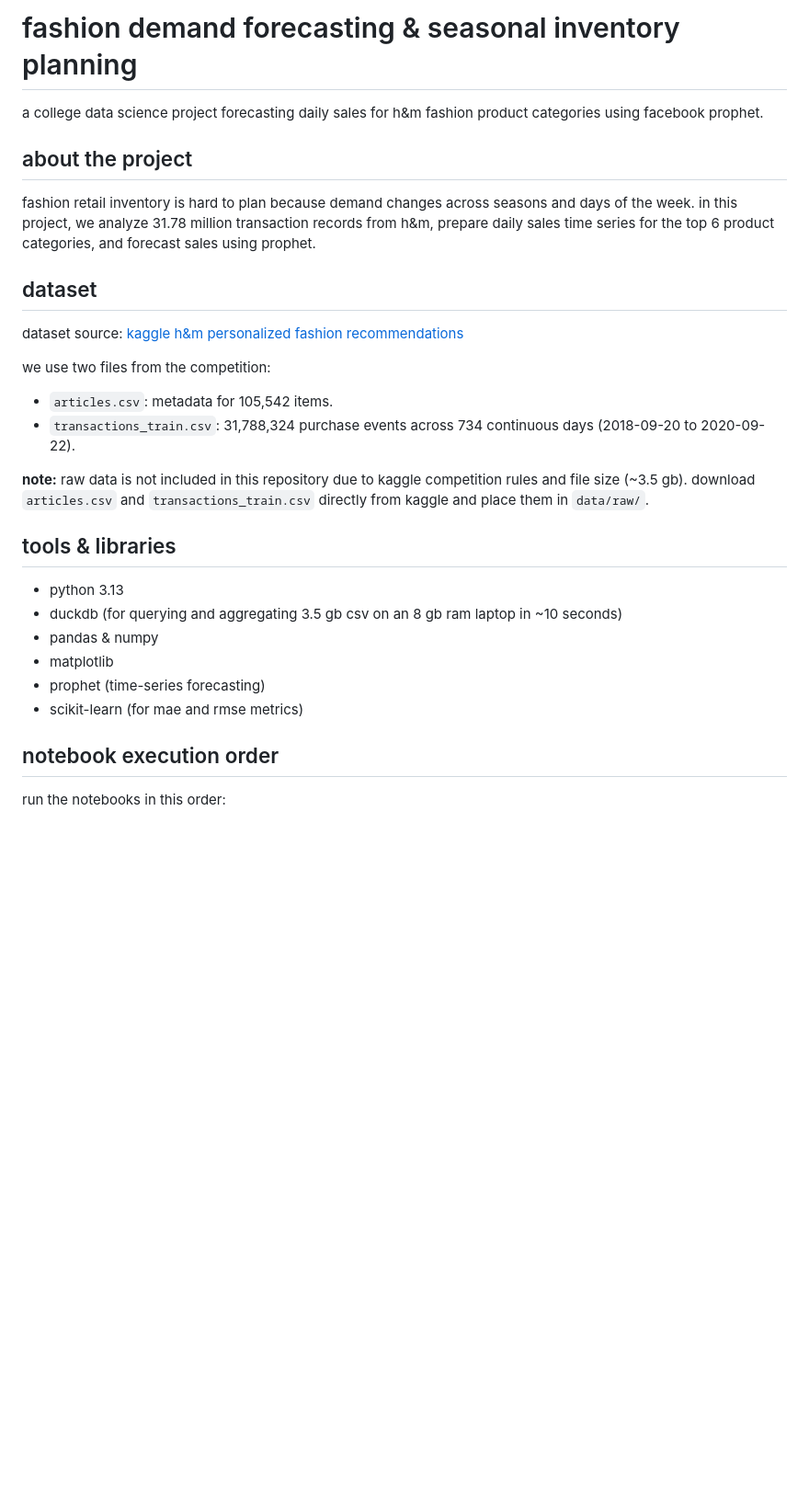
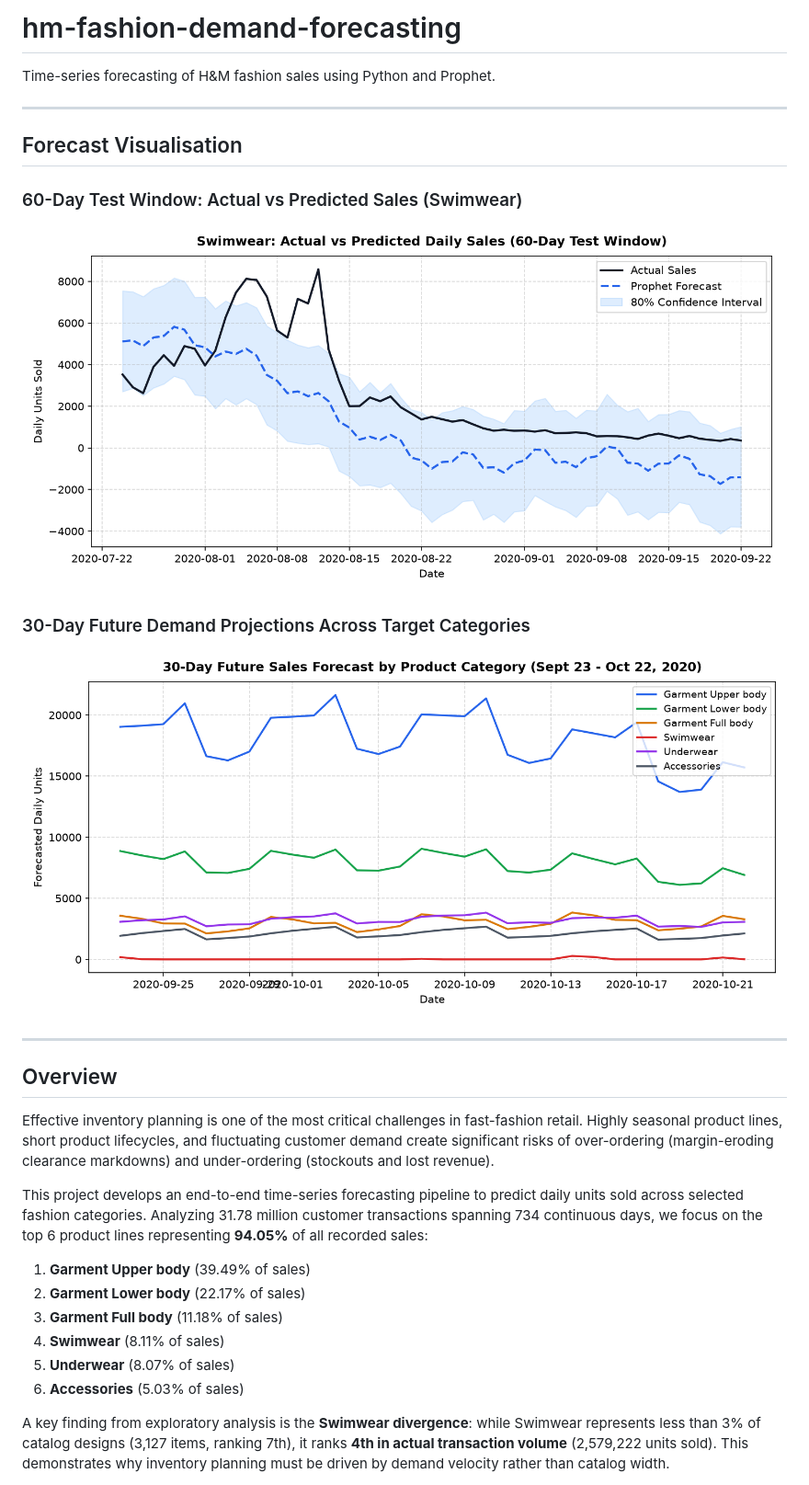
Before and after one commit to dumbgesh/fashion-demand-forecasting, a Markdown page: README.md, the part around one of its changes. Shown at 92% size. Rendered like a GitHub page; pictures changed too: assets/actual_vs_predicted.png (added), assets/future_forecast.png (added); blank space fills up the shorter version.

Commit message:
update professional readme and add forecast visualisations

```diff
--- a/README.md
+++ b/README.md
@@ -1,31 +1,31 @@
-# fashion demand forecasting & seasonal inventory planning
+# hm-fashion-demand-forecasting
 
-a college data science project forecasting daily sales for h&m fashion product categories using facebook prophet.
+Time-series forecasting of H&M fashion sales using Python and Prophet.
 
-## about the project
+---
 
-fashion retail inventory is hard to plan because demand changes across seasons and days of the week. in this project, we analyze 31.78 million transaction records from h&m, prepare daily sales time series for the top 6 product categories, and forecast sales using prophet.
+## Forecast Visualisation
 
-## dataset
+### 60-Day Test Window: Actual vs Predicted Sales (Swimwear)
+![actual vs predicted sales](assets/actual_vs_predicted.png)
 
-dataset source: [kaggle h&m personalized fashion recommendations](https://www.kaggle.com/competitions/h-and-m-personalized-fashion-recommendations/data)
+### 30-Day Future Demand Projections Across Target Categories
+![30-day future sales forecast](assets/future_forecast.png)
 
-we use two files from the competition:
-- `articles.csv`: metadata for 105,542 items.
-- `transactions_train.csv`: 31,788,324 purchase events across 734 continuous days (2018-09-20 to 2020-09-22).
+---
 
-**note:** raw data is not included in this repository due to kaggle competition rules and file size (~3.5 gb). download `articles.csv` and `transactions_train.csv` directly from kaggle and place them in `data/raw/`.
+## Overview
 
-## tools & libraries
+Effective inventory planning is one of the most critical challenges in fast-fashion retail. Highly seasonal product lines, short product lifecycles, and fluctuating customer demand create significant risks of over-ordering (margin-eroding clearance markdowns) and under-ordering (stockouts and lost revenue).
 
-- python 3.13
-- duckdb (for querying and aggregating 3.5 gb csv on an 8 gb ram laptop in ~10 seconds)
-- pandas & numpy
-- matplotlib
-- prophet (time-series forecasting)
-- scikit-learn (for mae and rmse metrics)
+This project develops an end-to-end time-series forecasting pipeline to predict daily units sold across selected fashion categories. Analyzing 31.78 million customer transactions spanning 734 continuous days, we focus on the top 6 product lines representing **94.05%** of all recorded sales:
 
-## notebook execution order
+1. **Garment Upper body** (39.49% of sales)
+2. **Garment Lower body** (22.17% of sales)
+3. **Garment Full body** (11.18% of sales)
+4. **Swimwear** (8.11% of sales)
+5. **Underwear** (8.07% of sales)
+6. **Accessories** (5.03% of sales)
 
-run the notebooks in this order:
+A key finding from exploratory analysis is the **Swimwear divergence**: while Swimwear represents less than 3% of catalog designs (3,127 items, ranking 7th), it ranks **4th in actual transaction volume** (2,579,222 units sold). This demonstrates why inventory planning must be driven by demand velocity rather than catalog width.
 
```
Also changed, not shown: other parts of README.md (+130 -29 lines).
